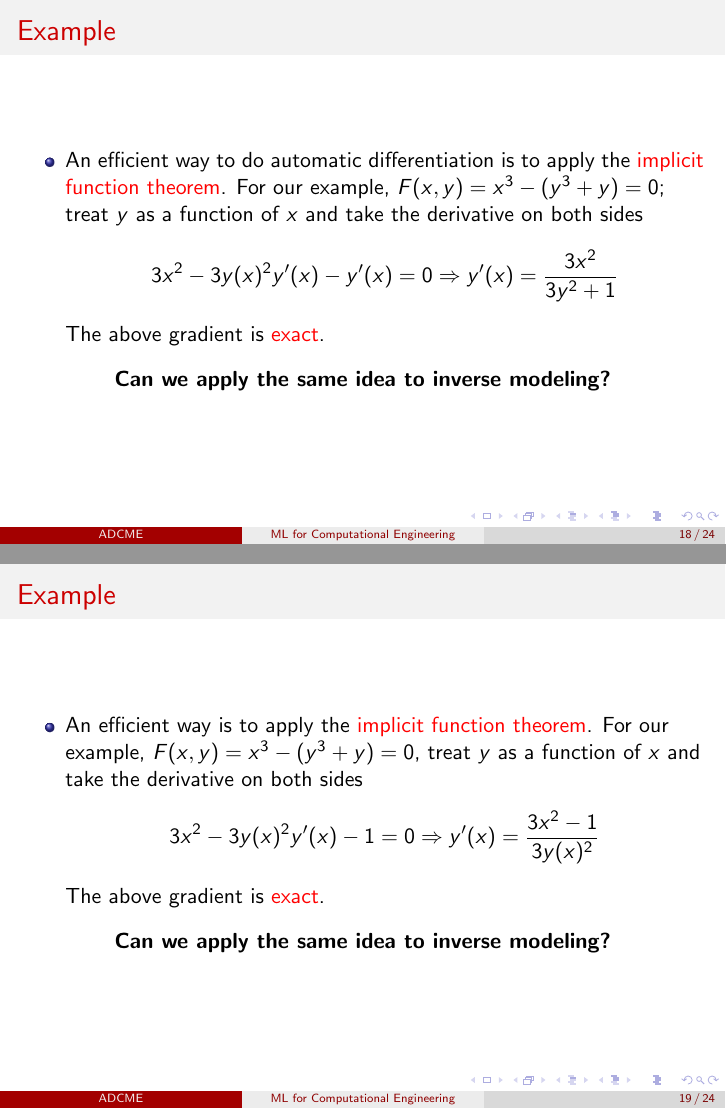
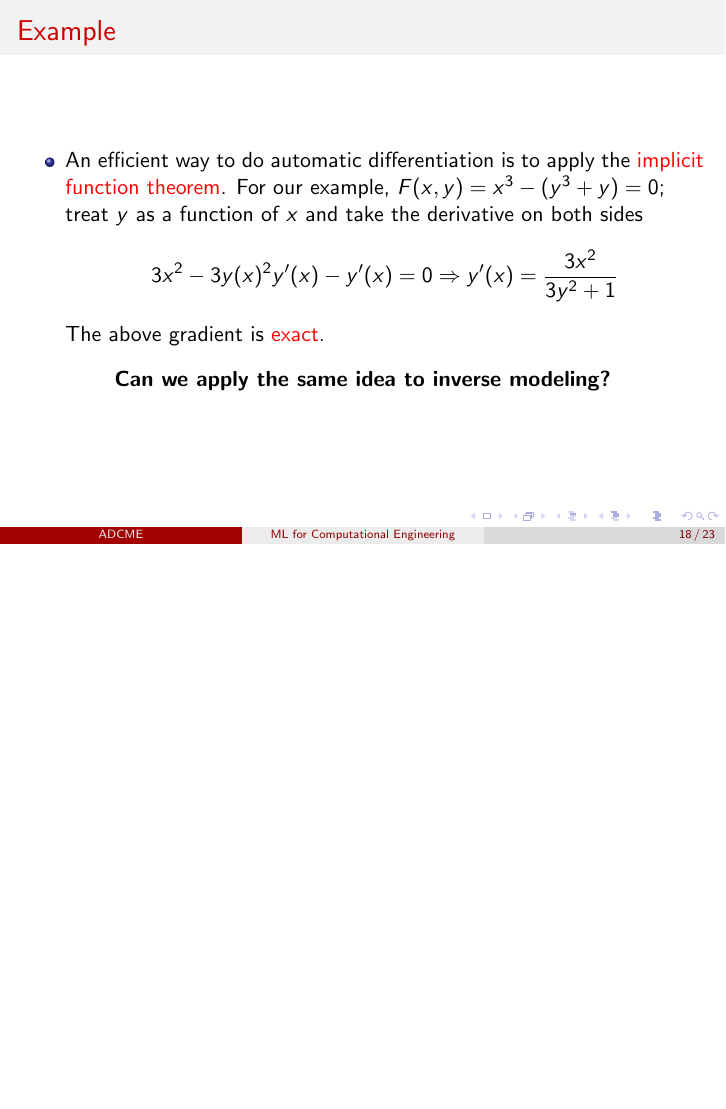
Before and after one commit to kailaix/ADCMESlides, LaTeX slides (2020_11_18.tex): pages 18 and 19 of 24 before the commit and page 18 of 23 after it, the two joined at a grey line, the shorter picture padded with empty space. Compiled offline with pdfLaTeX.

Commit message:
add slides

```diff
--- a/2020_11_18.tex
+++ b/2020_11_18.tex
@@ -511,22 +511,6 @@ The candidate solution space is \textcolor{red}{infinite dimensional}.
 \end{frame}
 
 
-\begin{frame}
-	\frametitle{Example}
-
-	\begin{itemize}
-		%		\item A simple approach is to save part or all intermediate steps, and ``back-propagate''. This approach is expensive in both computation and memory\footnote{Ablin, Pierre, Gabriel Peyré, and Thomas Moreau. ``Super-efficiency of automatic differentiation for functions defined as a minimum.''}.
-		%		\item Nevertheless, the simple approach works in some scenarios where accuracy or cost is not an issue, e.g., automatic differetiation of soft-DTW and Sinkhorn distance.
-		\item An efficient way is to apply the \textcolor{red}{implicit function theorem}. For our example, $F(x,y)=x^3-(y^3+y)=0$, treat $y$ as a function of $x$ and take the derivative on both sides
-		$$3x^2 - 3y(x)^2y'(x)-1=0\Rightarrow y'(x) = \frac{3x^2-1}{3y(x)^2}$$
-		The above gradient is \textcolor{red}{exact}.
-	\end{itemize}
-	\begin{center}
-		\textbf{Can we apply the same idea to inverse modeling?}
-	\end{center}
-
-\end{frame}
-
 
 \begin{frame}
 	\frametitle{Physics Constrained Learning (PCL)}
```
Also changed, not shown: 2020_11_17.tex (+3 -20 lines), 2020_11_18.pdf, 2020_11_18.tex (4 more changed lines).
